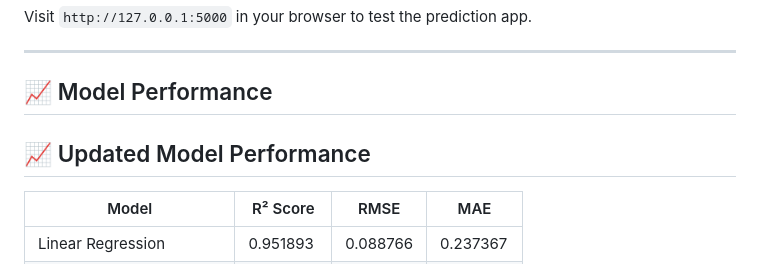
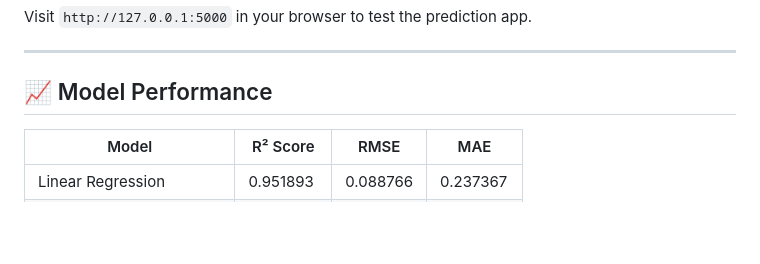
Before and after one commit to Rio1002/Energy_Consumption_Prediction, a Markdown page: README.md, the part around the change. Rendered like a GitHub page; blank space fills up the shorter version.

```diff
--- a/README.md
+++ b/README.md
@@ -83,8 +83,6 @@ Visit `http://127.0.0.1:5000` in your browser to test the prediction app.
 
 ## 📈 Model Performance
 
-## 📈 Updated Model Performance
-
 | Model                      | R² Score | RMSE     | MAE      |
 |---------------------------|----------|----------|----------|
 | Linear Regression         | 0.951893 | 0.088766 | 0.237367 |
```
